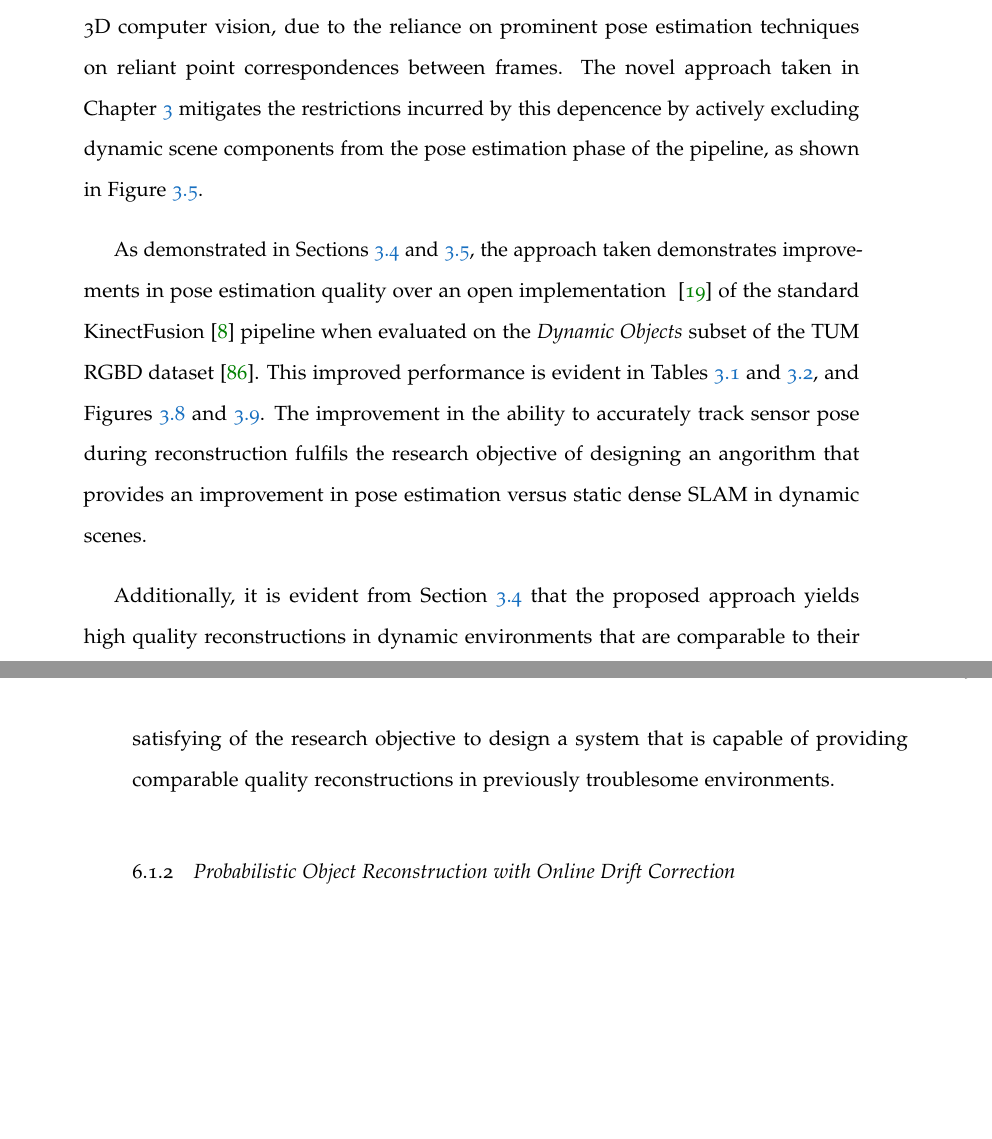
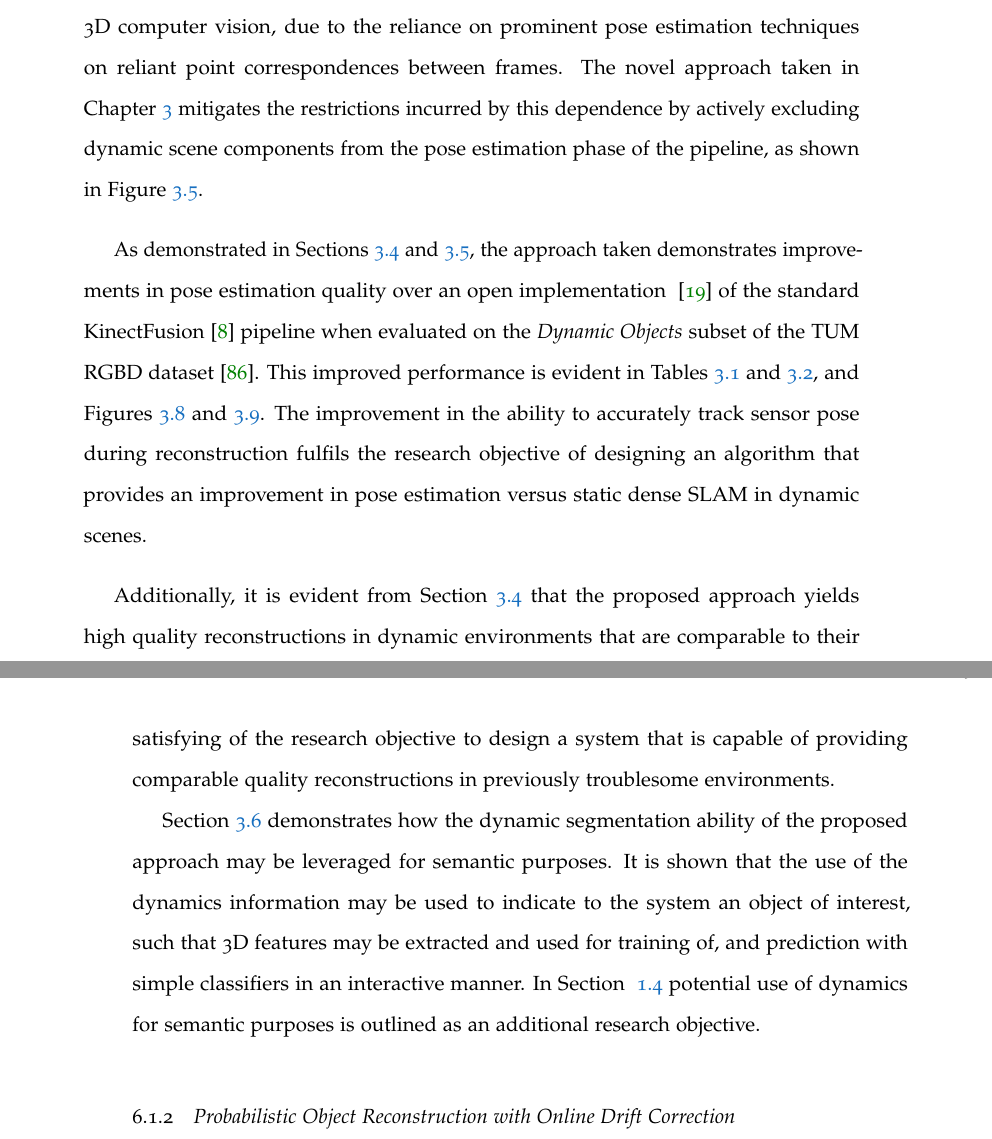
Before and after one commit to JackHunt/Thesis, a LaTeX thesis (thesis.tex, which reads chapters/discussion.tex): two parts of pages 122 and 123 of 144, joined at a grey line, cut so that both start at the same text, the shorter picture padded with empty space. Compiled offline with pdfLaTeX.

Commit message:
More discussion work.

```diff
--- a/chapters/discussion.tex
+++ b/chapters/discussion.tex
@@ -26,21 +26,13 @@ remarks are given in Section~\ref{sec:discussion_conclusions}.
 
 \subsection{Real Time Motion Segmentation for Dense Volumetric Fusion}
 ~\label{subsec:discussion_moseg}
-%-> Dense reconstruction with dynamics
-%--> Aim to have KF like pipeline with dynamics
-%---> Previously prohibitive due to...
-%---> Results show...
-%--> With RT performance
-%--> TODO: measure this
-%--> With comparable reconstruction quality
-%--> With improved pose estimation
 One of the central research objectives outlined in Section~\ref{sec:intro_aims_structure}
 is the development of an algorithm which facilitates the dense reconstruction of dynamic
 environments. As highlighted in Sections~\ref{sec:intro_scene_recon} and
 ~\ref{sec:lit_review_dynamic}, this has remained a challenging problem in 3D computer vision,
 due to the reliance on prominent pose estimation techniques on reliant point correspondences
 between frames. The novel approach taken in Chapter~\ref{chap:moseg} mitigates the restrictions
-incurred by this depencence by actively excluding dynamic scene components from the pose
+incurred by this dependence by actively excluding dynamic scene components from the pose
 estimation phase of the pipeline, as shown in Figure~\ref{figure:moseg_pipeline}.
 
 As demonstrated in Sections~\ref{sec:moseg_qualitative} and~\ref{sec:moseg_quantitative}, the
@@ -50,7 +42,7 @@ on the \textit{Dynamic Objects} subset of the TUM RGBD dataset~\cite{Sturm2012}.
 performance is evident in Tables~\ref{table:moseg_ate} and~\ref{table:moseg_rte}, and
 Figures~\ref{figure:moseg_ate} and~\ref{figure:moseg_rte}. The improvement in the ability to
 accurately track sensor pose during reconstruction fulfils the research objective of designing
-an angorithm that provides an improvement in pose estimation versus static dense SLAM in dynamic
+an algorithm that provides an improvement in pose estimation versus static dense SLAM in dynamic
 scenes.
 
 Additionally, it is evident from Section~\ref{sec:moseg_qualitative} that the proposed approach
@@ -59,8 +51,12 @@ counterparts when there is no motion in the scene. Again, this result is directl
 the research objective to design a system that is capable of providing comparable quality
 reconstructions in previously troublesome environments.
 
-%-> Identification/segmentation of moving objects
-%--> Demonstrate potential for semantic use.
+Section~\ref{sec:moseg_semantic} demonstrates how the dynamic segmentation ability of the proposed
+approach may be leveraged for semantic purposes. It is shown that the use of the dynamics information
+may be used to indicate to the system an object of interest, such that 3D features may be extracted
+and used for training of, and prediction with simple classifiers in an interactive manner. In Section
+~\ref{sec:intro_aims_structure} potential use of dynamics for semantic purposes is outlined as an
+additional research objective.
 
 %-> Specific contributions.
 %--> Novel expansion to classic KF pipeline
```
Also changed, not shown: chapters/__latexindent_temp.tex (+1 -1 lines).
